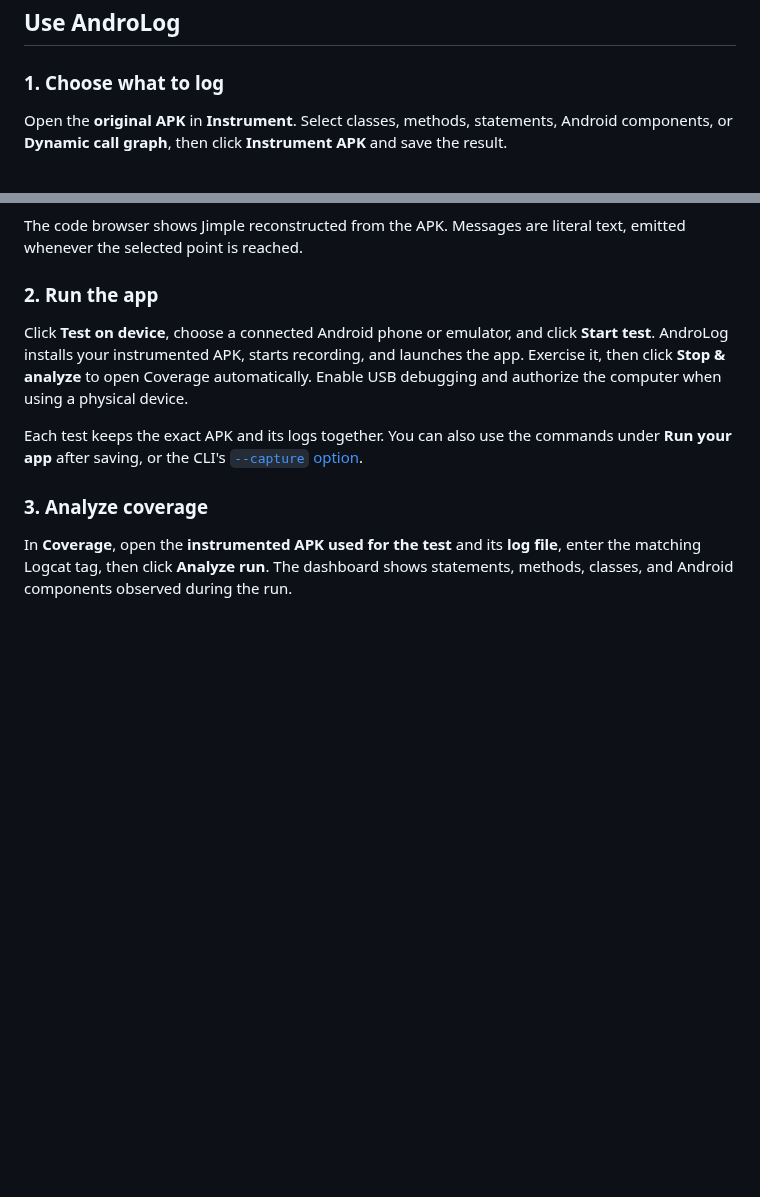
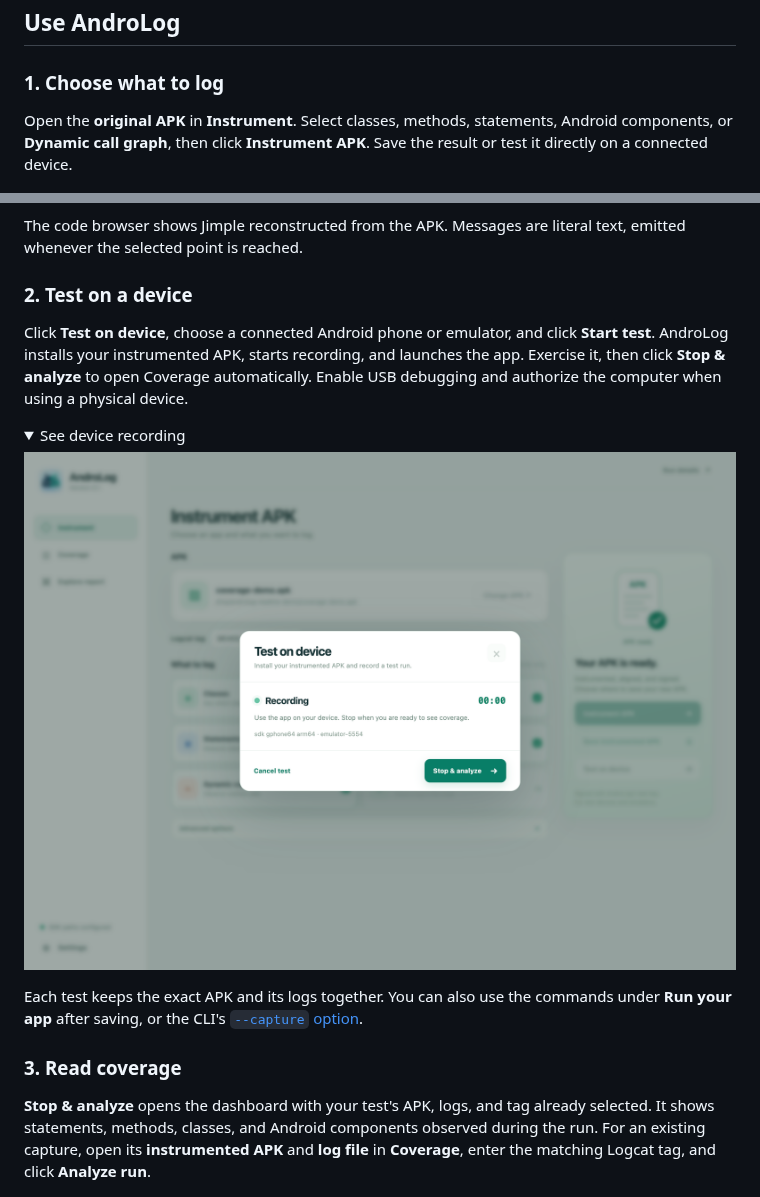
Before and after one commit to JordanSamhi/AndroLog, a Markdown page: README.md, 2 parts joined by grey strips. GitHub-like rendering; pictures changed too: data/screenshots/gui-device-test.png (added); folded sections open; blank space fills up the shorter version.

Commit message:
Document device testing with a GUI recording screenshot

```diff
--- a/README.md
+++ b/README.md
@@ -35,7 +35,7 @@ The Electron GUI targets macOS, Windows, and Linux. You can also [build a deskto
 
 ### 1. Choose what to log
 
-Open the **original APK** in **Instrument**. Select classes, methods, statements, Android components, or **Dynamic call graph**, then click **Instrument APK** and save the result.
+Open the **original APK** in **Instrument**. Select classes, methods, statements, Android components, or **Dynamic call graph**, then click **Instrument APK**. Save the result or test it directly on a connected device.
 
 [![Instrument view: choose an APK, logging options, and a Logcat tag](data/screenshots/gui-instrument.png)](data/screenshots/gui-instrument.png)
 
@@ -50,15 +50,22 @@ The code browser shows Jimple reconstructed from the APK. Messages are literal t
 
 </details>
 
-### 2. Run the app
+### 2. Test on a device
 
 Click **Test on device**, choose a connected Android phone or emulator, and click **Start test**. AndroLog installs your instrumented APK, starts recording, and launches the app. Exercise it, then click **Stop & analyze** to open Coverage automatically. Enable USB debugging and authorize the computer when using a physical device.
 
+<details>
+<summary>See device recording</summary>
+
+[![Test on device recording an emulator run, with an elapsed timer and Stop & analyze button](data/screenshots/gui-device-test.png)](data/screenshots/gui-device-test.png)
+
+</details>
+
 Each test keeps the exact APK and its logs together. You can also use the commands under **Run your app** after saving, or the CLI's [`--capture` option](docs/cli.md#automatic-capture).
 
-### 3. Analyze coverage
+### 3. Read coverage
 
-In **Coverage**, open the **instrumented APK used for the test** and its **log file**, enter the matching Logcat tag, then click **Analyze run**. The dashboard shows statements, methods, classes, and Android components observed during the run.
+**Stop & analyze** opens the dashboard with your test's APK, logs, and tag already selected. It shows statements, methods, classes, and Android components observed during the run. For an existing capture, open its **instrumented APK** and **log file** in **Coverage**, enter the matching Logcat tag, and click **Analyze run**.
 
 [![Coverage dashboard with observed totals, percentages, and custom log results](data/screenshots/gui-coverage.png)](data/screenshots/gui-coverage.png)
 
```
